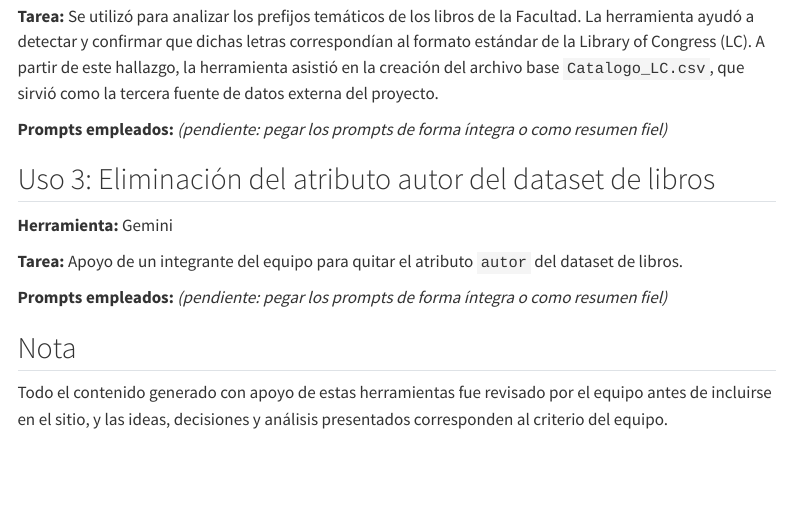
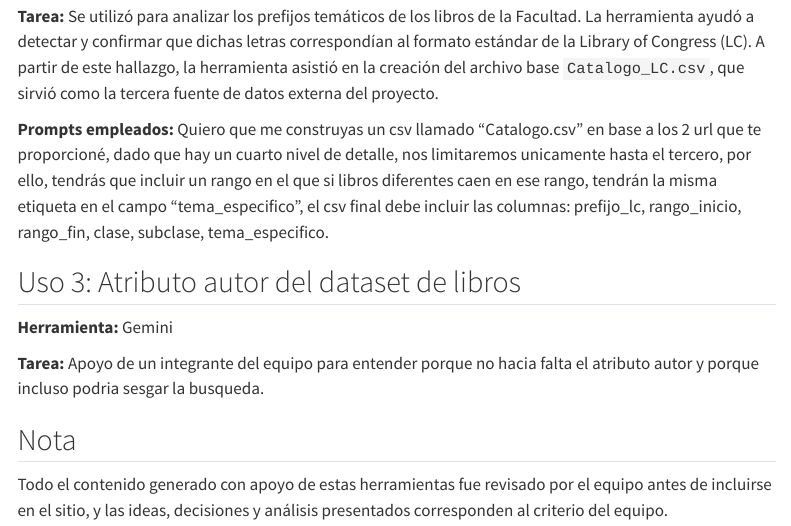
Before and after one commit to EmilianoLuna09099/ProyectoAyMD, a Quarto document (entregas/E1_arquitectura_dw/uso_ia.qmd): the page in a window 1100 px wide, from 800 px down. Rendered offline with R 4.5, knitr and Pandoc in place of Quarto, with nearby package versions; menus at the side of the page are left out.

Commit message:
correccion E1 IA

```diff
--- a/entregas/E1_arquitectura_dw/uso_ia.qmd
+++ b/entregas/E1_arquitectura_dw/uso_ia.qmd
@@ -27,15 +27,13 @@ En cumplimiento con lo solicitado, documentamos a continuación el uso de herram
 
 **Tarea:** Se utilizó para analizar los prefijos temáticos de los libros de la Facultad. La herramienta ayudó a detectar y confirmar que dichas letras correspondían al formato estándar de la Library of Congress (LC). A partir de este hallazgo, la herramienta asistió en la creación del archivo base `Catalogo_LC.csv`, que sirvió como la tercera fuente de datos externa del proyecto.
 
-**Prompts empleados:** *(pendiente: pegar los prompts de forma íntegra o como resumen fiel)*
+**Prompts empleados:** Quiero que me construyas un csv llamado "Catalogo.csv" en base a los 2 url que te proporcioné, dado que hay un cuarto nivel de detalle, nos limitaremos unicamente hasta el tercero, por ello, tendrás que incluir un rango en el que  si libros diferentes caen en ese rango, tendrán la misma etiqueta en el campo "tema_especifico",  el csv final debe incluir las columnas: prefijo_lc, rango_inicio, rango_fin, clase, subclase, tema_especifico.
 
-## Uso 3: Eliminación del atributo autor del dataset de libros
+## Uso 3: Atributo autor del dataset de libros
 
 **Herramienta:** Gemini
 
-**Tarea:** Apoyo de un integrante del equipo para quitar el atributo `autor` del dataset de libros.
-
-**Prompts empleados:** *(pendiente: pegar los prompts de forma íntegra o como resumen fiel)*
+**Tarea:** Apoyo de un integrante del equipo para entender porque no hacia falta el atributo autor y porque incluso podria sesgar la busqueda.
 
 ## Nota
 
```
